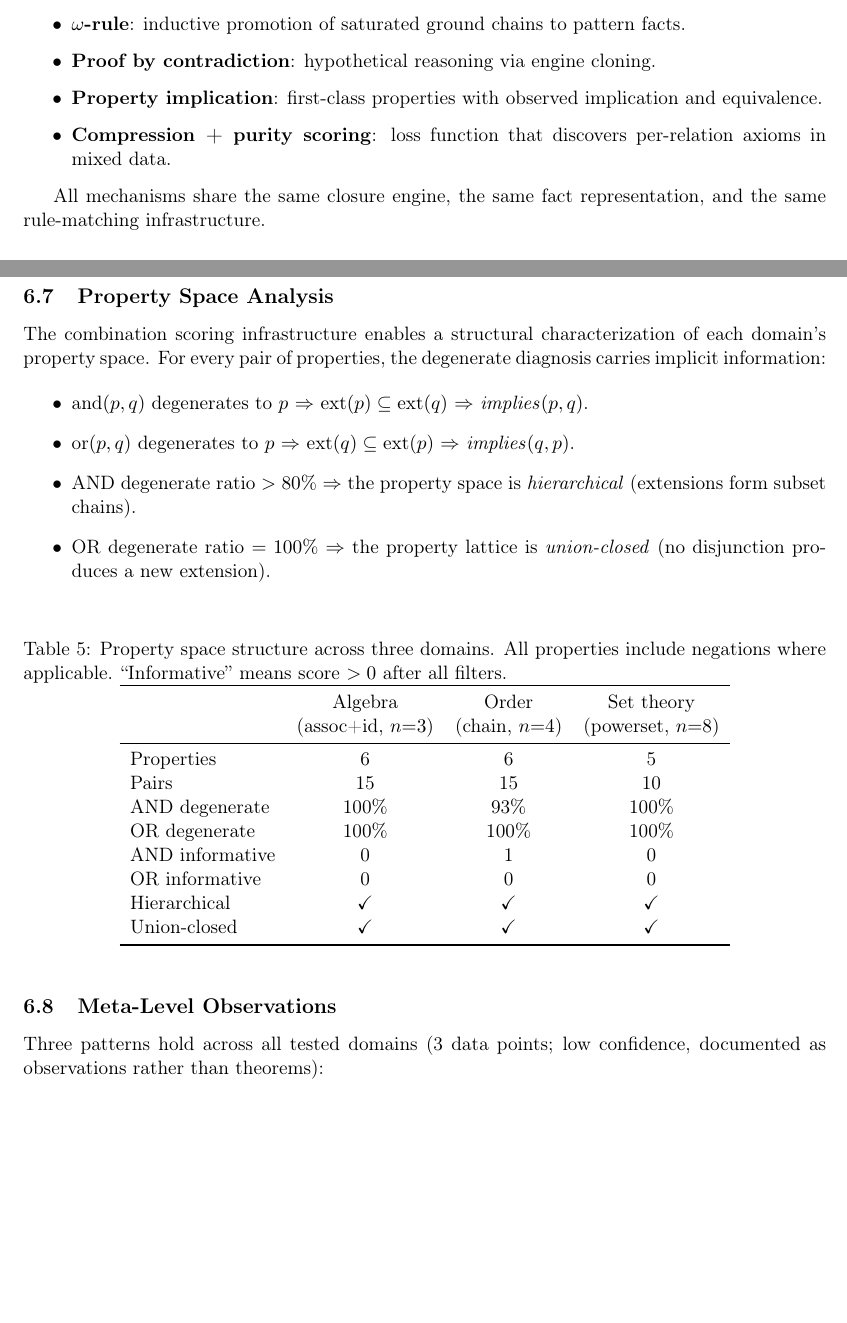
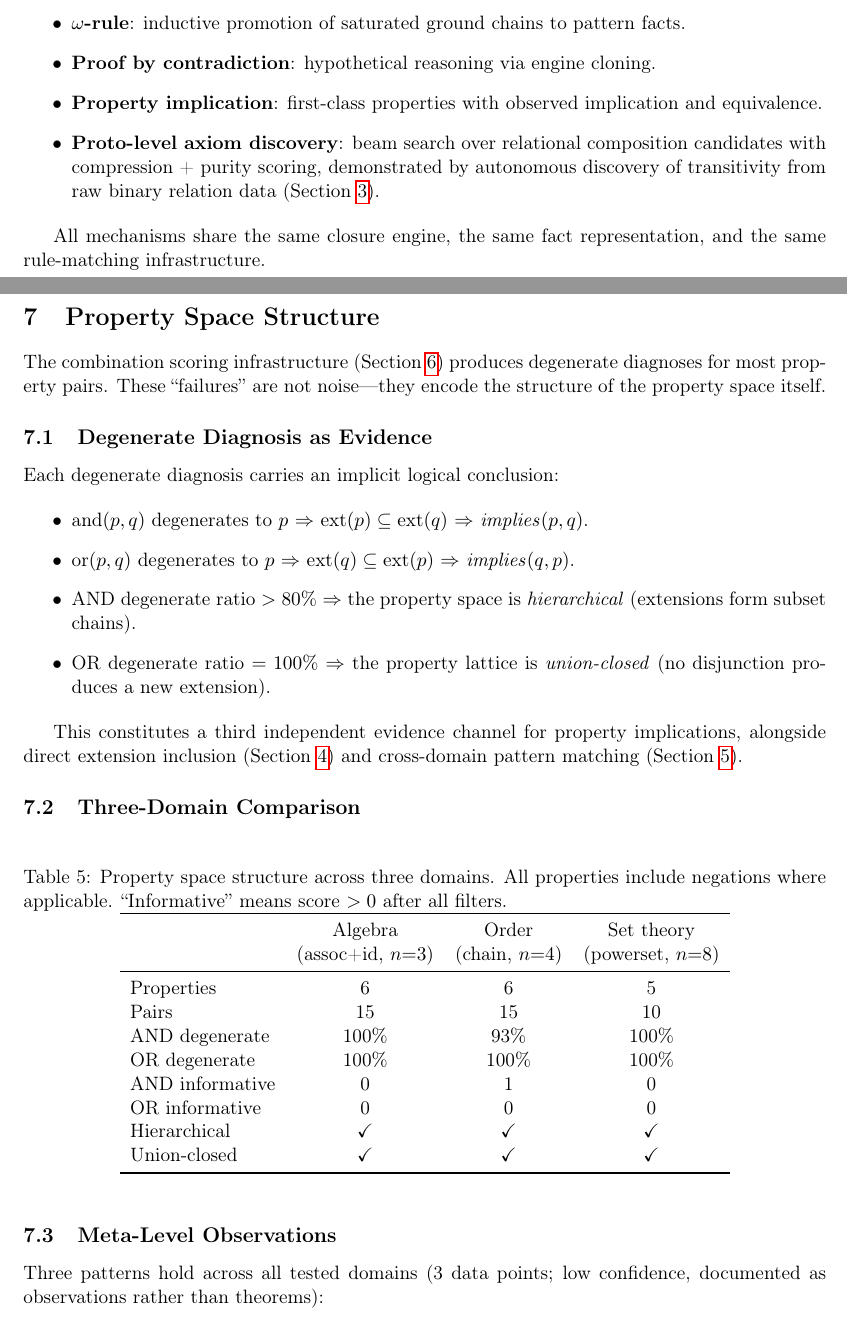
Before and after one commit to MuqiuPeng/Relatum, a LaTeX paper (docs/essay/main.tex, which reads docs/essay/sections/composition.tex, docs/essay/sections/introduction.tex, docs/essay/sections/space-analysis.tex): two parts of pages 2 and 10 of 13 before the commit and two parts of pages 2 and 11 of 14 after it, joined at a grey line, cut so that both start at the same text, the shorter picture padded with empty space. Compiled offline with pdfLaTeX.

Commit message:
essay: six fixes from review
1. Section 1.1: "four contributions" → "five contributions"
2. Section 1.2: replace "Compression + purity scoring" with
   "Proto-level axiom discovery" (matches demonstrated content)
3. Section 2.2: add concrete pattern fact derivation example
   (set(empty) + subset axiom → member(empty, power(_0)) in 0.00s)
4. Section 7.7: add paragraph explaining Zorn limitation as
   inherent to first-order syntactic systems, not system-specific
5. Split property space analysis into new Section (space-analysis.tex)
   Composition section now ends at disjunction; space analysis and
   meta-level observations get their own section
6. Add proto-level axiom discovery subsection to Section 3
   (transitivity discovered from raw data, compression+purity loss)

Also: add cross-reference between meta-pattern 1 and Section 4
algebraic finding (definitional convergence parallel).

Co-Authored-By: Claude Opus 4.6 (1M context) <noreply@anthropic.com>

```diff
--- a/docs/essay/sections/composition.tex
+++ b/docs/essay/sections/composition.tex
@@ -92,38 +92,3 @@ Scoring follows the same filter structure as conjunction, with soft factors adap
 
 On the 4-element chain, $\mathit{or}(\text{maximal}, \text{minimal}) = \{a, d\} = \mathrm{ext}(\text{extremal})$, correctly filtered as \texttt{degenerate\_to\_is\_extremal}.
 
-\subsection{Property Space Analysis}
-
-The combination scoring infrastructure enables a structural characterization of each domain's property space. For every pair of properties, the degenerate diagnosis carries implicit information:
-
-\begin{itemize}
-\item $\text{and}(p, q)$ degenerates to $p$ $\Rightarrow$ $\mathrm{ext}(p) \subseteq \mathrm{ext}(q)$ $\Rightarrow$ $\mathit{implies}(p, q)$.
-\item $\text{or}(p, q)$ degenerates to $p$ $\Rightarrow$ $\mathrm{ext}(q) \subseteq \mathrm{ext}(p)$ $\Rightarrow$ $\mathit{implies}(q, p)$.
-\item AND degenerate ratio $> 80\%$ $\Rightarrow$ the property space is \emph{hierarchical} (extensions form subset chains).
-\item OR degenerate ratio $= 100\%$ $\Rightarrow$ the property lattice is \emph{union-closed} (no disjunction produces a new extension).
-\end{itemize}
-
-\begin{table}[h]
-\centering
-\caption{Property space structure across three domains. All properties include negations where applicable. ``Informative'' means score $> 0$ after all filters.}
-\label{tab:propspace}
-\begin{tabular}{lccc}
-\toprule
- & Algebra & Order & Set theory \\
- & (assoc+id, $n{=}3$) & (chain, $n{=}4$) & (powerset, $n{=}8$) \\
-\midrule
-Properties & 6 & 6 & 5 \\
-Pairs & 15 & 15 & 10 \\
-AND degenerate & 100\% & 93\% & 100\% \\
-OR degenerate & 100\% & 100\% & 100\% \\
-AND informative & 0 & 1 & 0 \\
-OR informative & 0 & 0 & 0 \\
-Hierarchical & \checkmark & \checkmark & \checkmark \\
-Union-closed & \checkmark & \checkmark & \checkmark \\
-\bottomrule
-\end{tabular}
-\end{table}
-
-\subsection{Meta-Level Observations}
-
-Three patterns hold across all tested domains (3~data points; low confidence, documented as observations rather than theorems):
--- a/docs/essay/sections/introduction.tex
+++ b/docs/essay/sections/introduction.tex
@@ -31,7 +31,7 @@ The engine supports six reasoning mechanisms, each introduced as a relational ex
 \item \textbf{$\omega$-rule}: inductive promotion of saturated ground chains to pattern facts.
 \item \textbf{Proof by contradiction}: hypothetical reasoning via engine cloning.
 \item \textbf{Property implication}: first-class properties with observed implication and equivalence.
-\item \textbf{Compression + purity scoring}: loss function that discovers per-relation axioms in mixed data.
+\item \textbf{Proto-level axiom discovery}: beam search over relational composition candidates with compression + purity scoring, demonstrated by autonomous discovery of transitivity from raw binary relation data (Section~\ref{sec:inductive}).
 \end{itemize}
 
 All mechanisms share the same closure engine, the same fact representation, and the same rule-matching infrastructure.
--- /dev/null
+++ b/docs/essay/sections/space-analysis.tex
@@ -0,0 +1,44 @@
+\section{Property Space Structure}
+\label{sec:space}
+
+The combination scoring infrastructure (Section~\ref{sec:composition}) produces degenerate diagnoses for most property pairs. These ``failures'' are not noise---they encode the structure of the property space itself.
+
+\subsection{Degenerate Diagnosis as Evidence}
+
+Each degenerate diagnosis carries an implicit logical conclusion:
+
+\begin{itemize}
+\item $\text{and}(p, q)$ degenerates to $p$ $\Rightarrow$ $\mathrm{ext}(p) \subseteq \mathrm{ext}(q)$ $\Rightarrow$ $\mathit{implies}(p, q)$.
+\item $\text{or}(p, q)$ degenerates to $p$ $\Rightarrow$ $\mathrm{ext}(q) \subseteq \mathrm{ext}(p)$ $\Rightarrow$ $\mathit{implies}(q, p)$.
+\item AND degenerate ratio $> 80\%$ $\Rightarrow$ the property space is \emph{hierarchical} (extensions form subset chains).
+\item OR degenerate ratio $= 100\%$ $\Rightarrow$ the property lattice is \emph{union-closed} (no disjunction produces a new extension).
+\end{itemize}
+
+This constitutes a third independent evidence channel for property implications, alongside direct extension inclusion (Section~\ref{sec:property}) and cross-domain pattern matching (Section~\ref{sec:cross}).
+
+\subsection{Three-Domain Comparison}
+
+\begin{table}[h]
+\centering
+\caption{Property space structure across three domains. All properties include negations where applicable. ``Informative'' means score $> 0$ after all filters.}
+\label{tab:propspace}
+\begin{tabular}{lccc}
+\toprule
+ & Algebra & Order & Set theory \\
+ & (assoc+id, $n{=}3$) & (chain, $n{=}4$) & (powerset, $n{=}8$) \\
+\midrule
+Properties & 6 & 6 & 5 \\
+Pairs & 15 & 15 & 10 \\
+AND degenerate & 100\% & 93\% & 100\% \\
+OR degenerate & 100\% & 100\% & 100\% \\
+AND informative & 0 & 1 & 0 \\
+OR informative & 0 & 0 & 0 \\
+Hierarchical & \checkmark & \checkmark & \checkmark \\
+Union-closed & \checkmark & \checkmark & \checkmark \\
+\bottomrule
+\end{tabular}
+\end{table}
+
+\subsection{Meta-Level Observations}
+
+Three patterns hold across all tested domains (3~data points; low confidence, documented as observations rather than theorems):
```
Also changed, not shown: docs/essay/main.tex (+2 -0 lines), docs/essay/sections/cross-validation.tex (+1 -1 lines), docs/essay/sections/inductive-discovery.tex (+8 -0 lines), docs/essay/sections/limitations.tex (+2 -0 lines), docs/essay/sections/system.tex (+13 -0 lines), docs/essay/main.pdf (added), docs/essay/sections/composition.tex (11 more changed lines), docs/essay/sections/introduction.tex (2 more changed lines), docs/essay/sections/space-analysis.tex (10 more changed lines), 6 other files.
